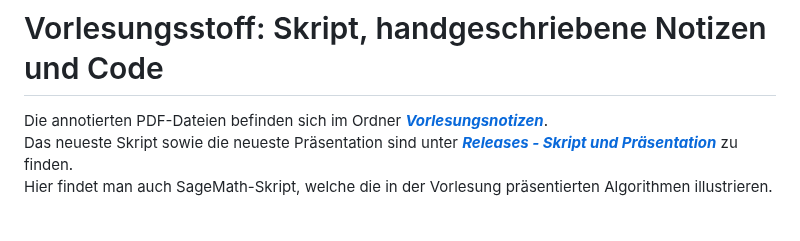
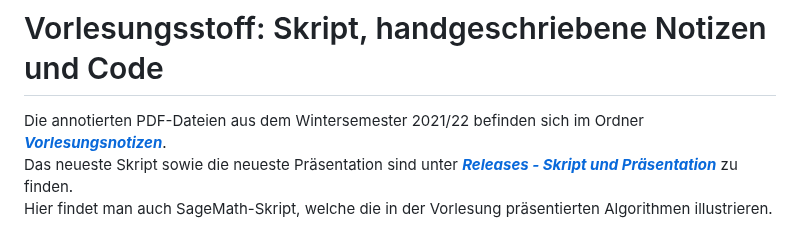
Before and after one commit to gaverkov/it1_diskrete_mathematik, a Markdown page: README.md, the part around the change. Drawn GitHub-style.

```diff
--- a/README.md
+++ b/README.md
@@ -1,6 +1,6 @@
 # Vorlesungsstoff: Skript, handgeschriebene Notizen und Code
 
-Die annotierten PDF-Dateien befinden sich im Ordner [***Vorlesungsnotizen***](https://github.com/gaverkov/it1_diskrete_mathematik/tree/main/Vorlesungsnotizen). <br>
+Die annotierten PDF-Dateien aus dem Wintersemester 2021/22 befinden sich im Ordner [***Vorlesungsnotizen***](https://github.com/gaverkov/it1_diskrete_mathematik/tree/main/Vorlesungsnotizen-WiSe-2021-22). <br>
 Das neueste Skript sowie die neueste Präsentation sind unter [***Releases - Skript und Präsentation***](https://github.com/gaverkov/it1_diskrete_mathematik/releases/tag/Latest) zu finden. <br>
 Hier findet man auch SageMath-Skript, welche die in der Vorlesung präsentierten Algorithmen illustrieren.
 
```
